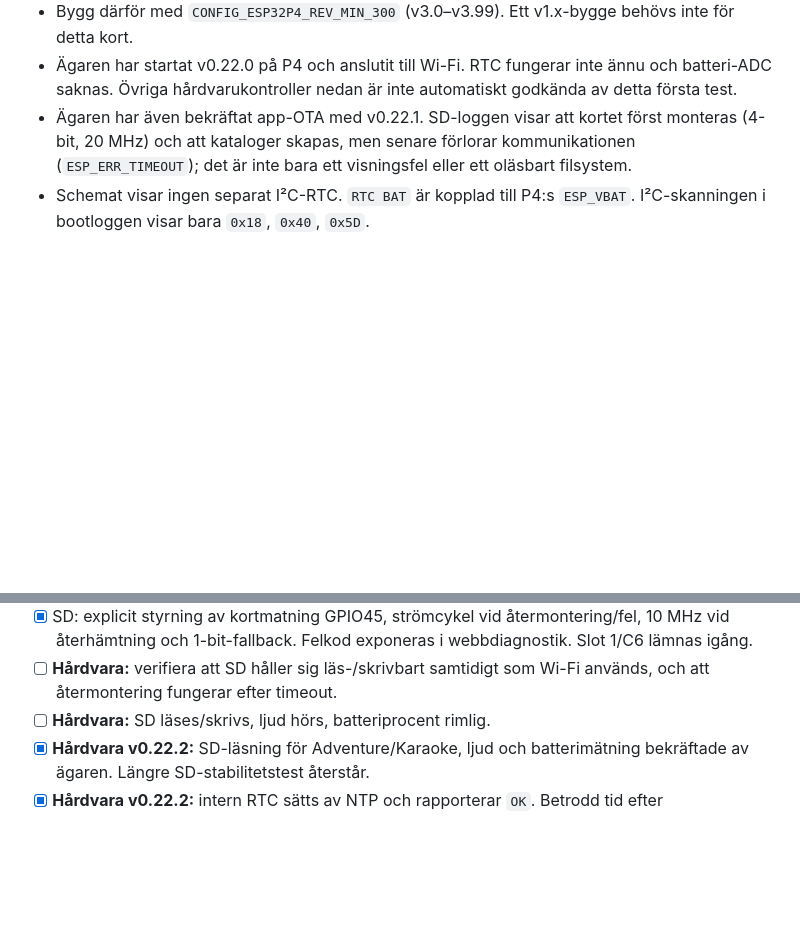
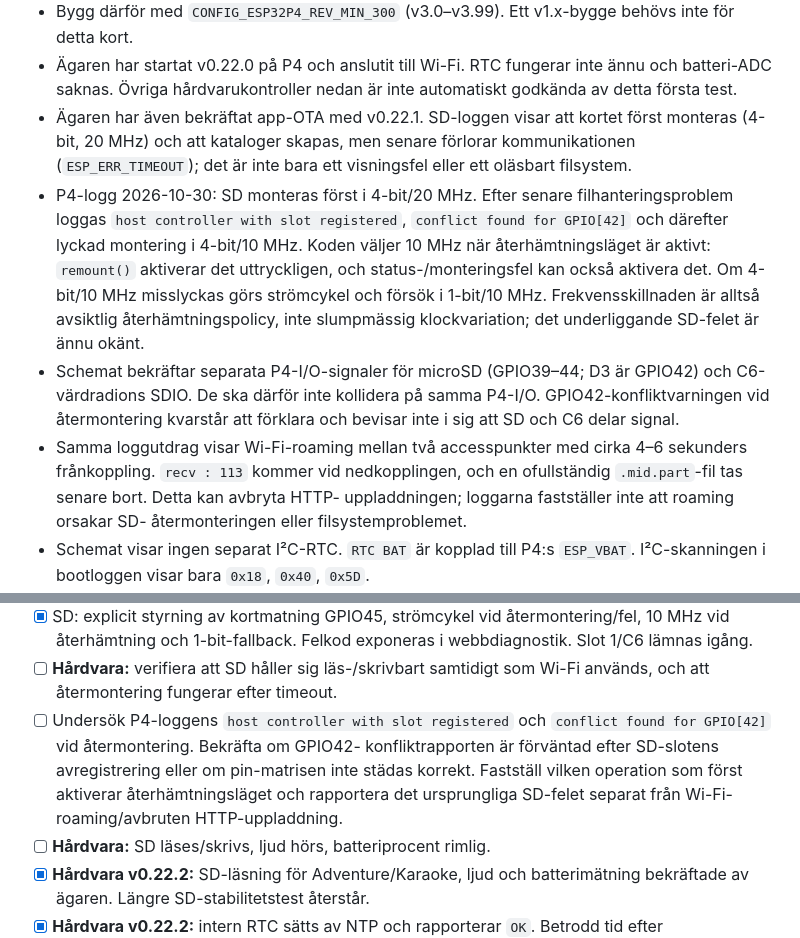
Before and after one commit to Bokbacken/MyEsp-OnTheRoad, a Markdown page: docs/MULTI_BOARD_TODO.md, 2 parts joined by grey strips. Rendered like a GitHub page; blank space fills up the shorter version.

Commit message:
Document P4 SD recovery observations
Record the confirmed separate P4 SD and C6 I/O, recovery-frequency policy, GPIO42 remount warning, and nearby Wi-Fi roam/upload interruption without asserting an unproven cause.

Co-authored-by: Copilot <223556219+Copilot@users.noreply.github.com>

```diff
--- a/docs/MULTI_BOARD_TODO.md
+++ b/docs/MULTI_BOARD_TODO.md
@@ -40,6 +40,23 @@ en sdkconfig-overlay, utan ändringar i spel/UI-logiken.
   först monteras (4-bit, 20 MHz) och att kataloger skapas, men senare
   förlorar kommunikationen (`ESP_ERR_TIMEOUT`); det är inte bara ett
   visningsfel eller ett oläsbart filsystem.
+- P4-logg 2026-10-30: SD monteras först i 4-bit/20 MHz. Efter senare
+  filhanteringsproblem loggas `host controller with slot registered`,
+  `conflict found for GPIO[42]` och därefter lyckad montering i
+  4-bit/10 MHz. Koden väljer 10 MHz när återhämtningsläget är aktivt:
+  `remount()` aktiverar det uttryckligen, och status-/monteringsfel kan också
+  aktivera det. Om 4-bit/10 MHz misslyckas görs strömcykel och försök i
+  1-bit/10 MHz. Frekvensskillnaden är alltså avsiktlig återhämtningspolicy,
+  inte slumpmässig klockvariation; det underliggande SD-felet är ännu okänt.
+- Schemat bekräftar separata P4-I/O-signaler för microSD
+  (GPIO39–44; D3 är GPIO42) och C6-värdradions SDIO. De ska därför inte
+  kollidera på samma P4-I/O. GPIO42-konfliktvarningen vid återmontering
+  kvarstår att förklara och bevisar inte i sig att SD och C6 delar signal.
+- Samma loggutdrag visar Wi-Fi-roaming mellan två accesspunkter med cirka
+  4–6 sekunders frånkoppling. `recv : 113` kommer vid nedkopplingen, och en
+  ofullständig `.mid.part`-fil tas senare bort. Detta kan avbryta HTTP-
+  uppladdningen; loggarna fastställer inte att roaming orsakar SD-
+  återmonteringen eller filsystemproblemet.
 - Schemat visar ingen separat I²C-RTC. `RTC BAT` är kopplad till P4:s
   `ESP_VBAT`. I²C-skanningen i bootloggen visar bara `0x18`, `0x40`, `0x5D`.
 - SD-kortets VDD styrs av Q1/AO3401 via **GPIO45, aktiv låg**.
@@ -118,6 +135,12 @@ en sdkconfig-overlay, utan ändringar i spel/UI-logiken.
   Felkod exponeras i webbdiagnostik. Slot 1/C6 lämnas igång.
 - [ ] **Hårdvara:** verifiera att SD håller sig läs-/skrivbart samtidigt
   som Wi-Fi används, och att återmontering fungerar efter timeout.
+- [ ] Undersök P4-loggens `host controller with slot registered` och
+  `conflict found for GPIO[42]` vid återmontering. Bekräfta om GPIO42-
+  konfliktrapporten är förväntad efter SD-slotens avregistrering eller om
+  pin-matrisen inte städas korrekt. Fastställ vilken operation som först
+  aktiverar återhämtningsläget och rapportera det ursprungliga SD-felet
+  separat från Wi-Fi-roaming/avbruten HTTP-uppladdning.
 - [ ] **Hårdvara:** SD läses/skrivs, ljud hörs, batteriprocent rimlig.
 - [x] **Hårdvara v0.22.2:** SD-läsning för Adventure/Karaoke, ljud och
   batterimätning bekräftade av ägaren. Längre SD-stabilitetstest återstår.
```
